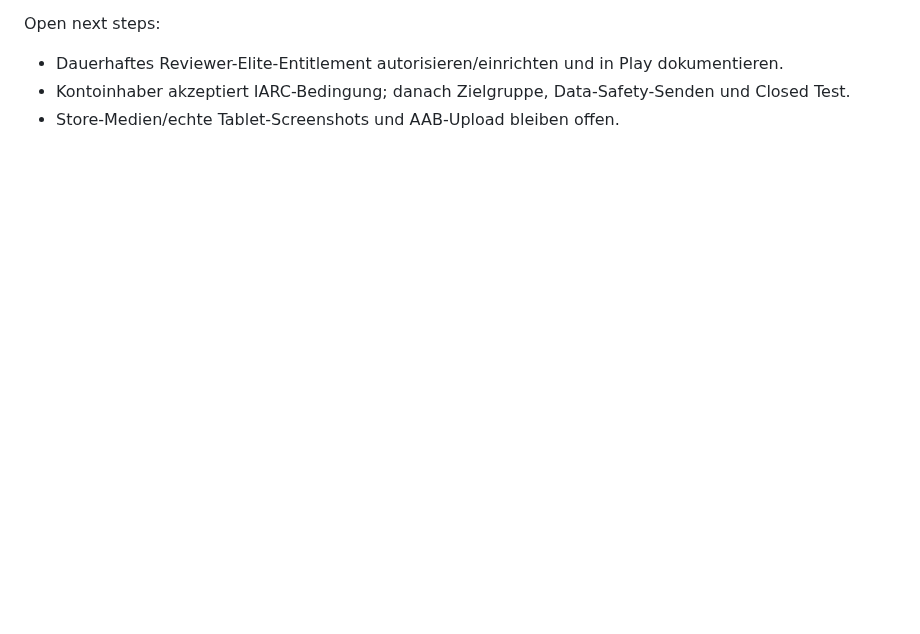
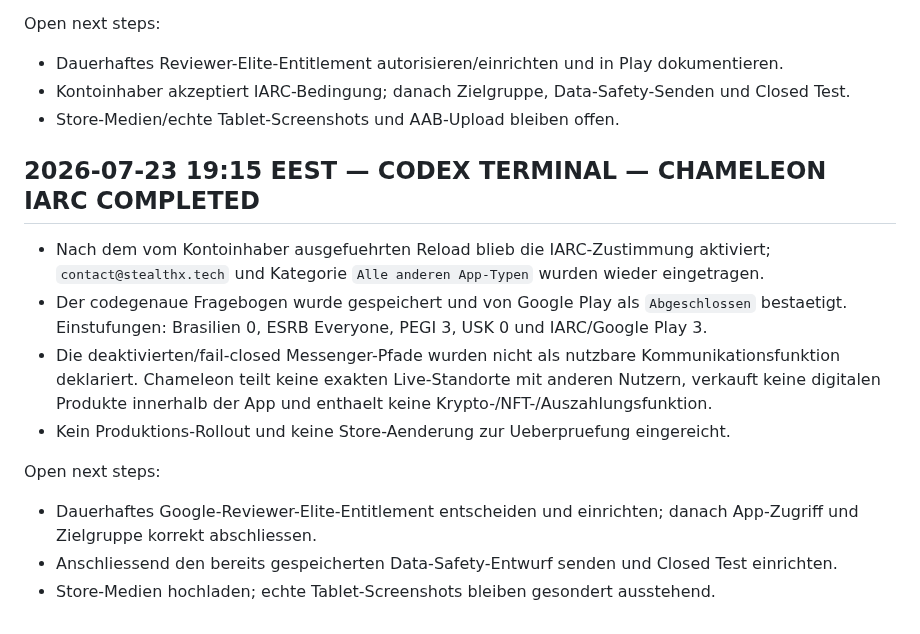
Before and after one commit to NeaBouli/chameleon, a Markdown page: BRIDGE.md, the part around the change. Drawn GitHub-style; blank space fills up the shorter version.

Commit message:
docs: record Chameleon IARC completion

```diff
--- a/BRIDGE.md
+++ b/BRIDGE.md
@@ -3085,3 +3085,20 @@ Open next steps:
 - Dauerhaftes Reviewer-Elite-Entitlement autorisieren/einrichten und in Play dokumentieren.
 - Kontoinhaber akzeptiert IARC-Bedingung; danach Zielgruppe, Data-Safety-Senden und Closed Test.
 - Store-Medien/echte Tablet-Screenshots und AAB-Upload bleiben offen.
+
+## 2026-07-23 19:15 EEST — CODEX TERMINAL — CHAMELEON IARC COMPLETED
+
+- Nach dem vom Kontoinhaber ausgefuehrten Reload blieb die IARC-Zustimmung aktiviert;
+  `contact@stealthx.tech` und Kategorie `Alle anderen App-Typen` wurden wieder eingetragen.
+- Der codegenaue Fragebogen wurde gespeichert und von Google Play als `Abgeschlossen`
+  bestaetigt. Einstufungen: Brasilien 0, ESRB Everyone, PEGI 3, USK 0 und IARC/Google Play 3.
+- Die deaktivierten/fail-closed Messenger-Pfade wurden nicht als nutzbare Kommunikationsfunktion
+  deklariert. Chameleon teilt keine exakten Live-Standorte mit anderen Nutzern, verkauft keine
+  digitalen Produkte innerhalb der App und enthaelt keine Krypto-/NFT-/Auszahlungsfunktion.
+- Kein Produktions-Rollout und keine Store-Aenderung zur Ueberpruefung eingereicht.
+
+Open next steps:
+- Dauerhaftes Google-Reviewer-Elite-Entitlement entscheiden und einrichten; danach
+  App-Zugriff und Zielgruppe korrekt abschliessen.
+- Anschliessend den bereits gespeicherten Data-Safety-Entwurf senden und Closed Test einrichten.
+- Store-Medien hochladen; echte Tablet-Screenshots bleiben gesondert ausstehend.
```
